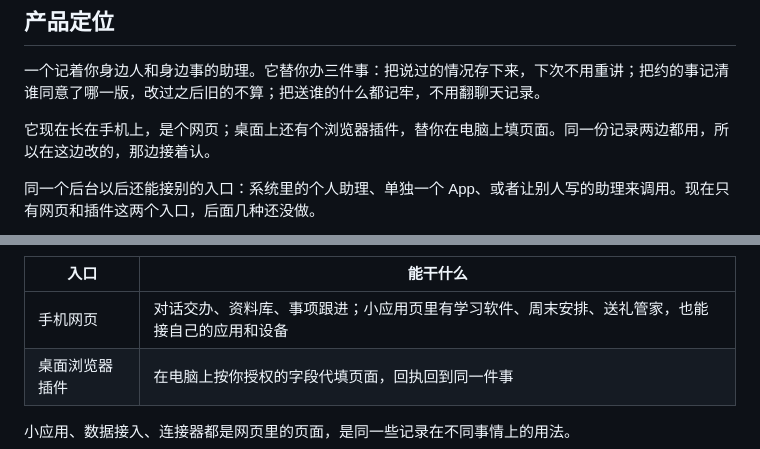
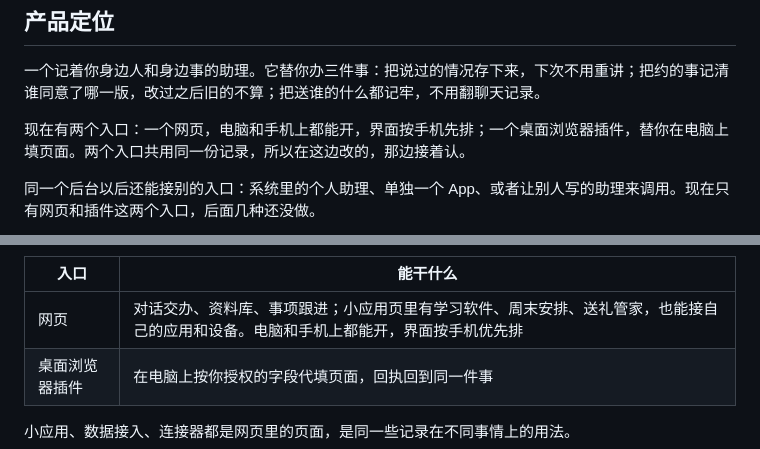
Before and after one commit to larisfavour-lang/personal-ai-hackathon, a Markdown page: README.md, 2 parts joined by grey strips. Drawn GitHub-style.

Commit message:
docs: web entry is not mobile-only

```diff
--- a/README.md
+++ b/README.md
@@ -30,7 +30,7 @@
 
 一个记着你身边人和身边事的助理。它替你办三件事：把说过的情况存下来，下次不用重讲；把约的事记清谁同意了哪一版，改过之后旧的不算；把送谁的什么都记牢，不用翻聊天记录。
 
-它现在长在手机上，是个网页；桌面上还有个浏览器插件，替你在电脑上填页面。同一份记录两边都用，所以在这边改的，那边接着认。
+现在有两个入口：一个网页，电脑和手机上都能开，界面按手机先排；一个桌面浏览器插件，替你在电脑上填页面。两个入口共用同一份记录，所以在这边改的，那边接着认。
 
 同一个后台以后还能接别的入口：系统里的个人助理、单独一个 App、或者让别人写的助理来调用。现在只有网页和插件这两个入口，后面几种还没做。
 
@@ -55,7 +55,7 @@ flowchart TB
 
 | 入口 | 能干什么 |
 |---|---|
-| 手机网页 | 对话交办、资料库、事项跟进；小应用页里有学习软件、周末安排、送礼管家，也能接自己的应用和设备 |
+| 网页 | 对话交办、资料库、事项跟进；小应用页里有学习软件、周末安排、送礼管家，也能接自己的应用和设备。电脑和手机上都能开，界面按手机优先排 |
 | 桌面浏览器插件 | 在电脑上按你授权的字段代填页面，回执回到同一件事 |
 
 小应用、数据接入、连接器都是网页里的页面，是同一些记录在不同事情上的用法。
```
Also changed, not shown: other parts of README.md (+1 -1 lines).
